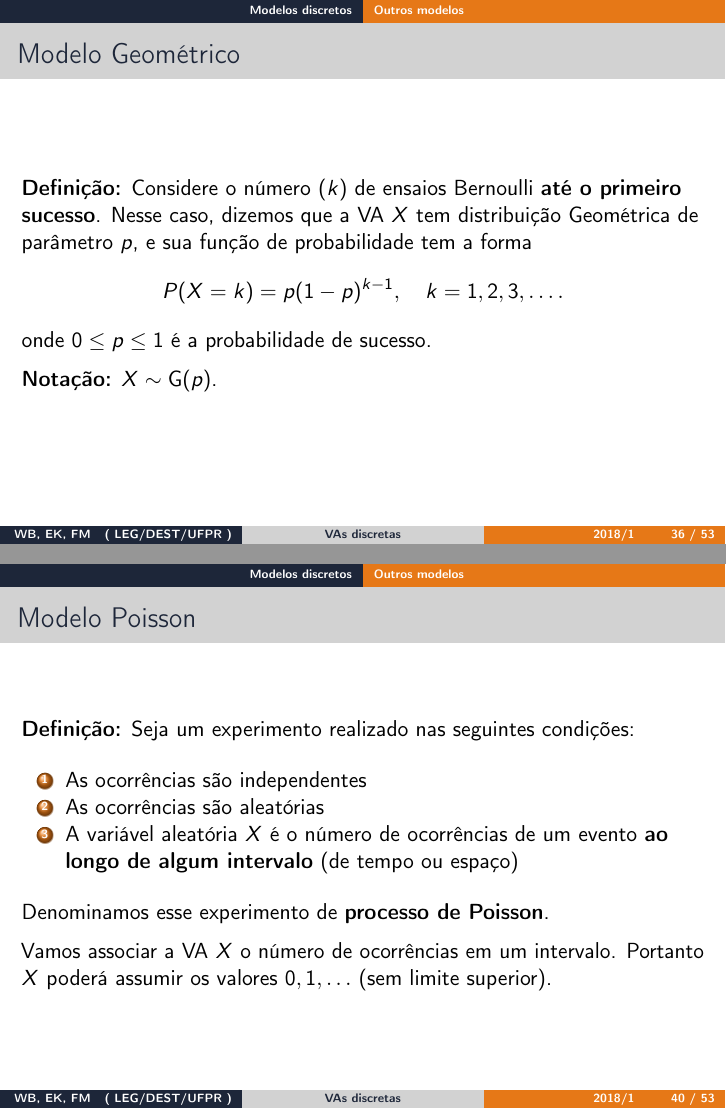
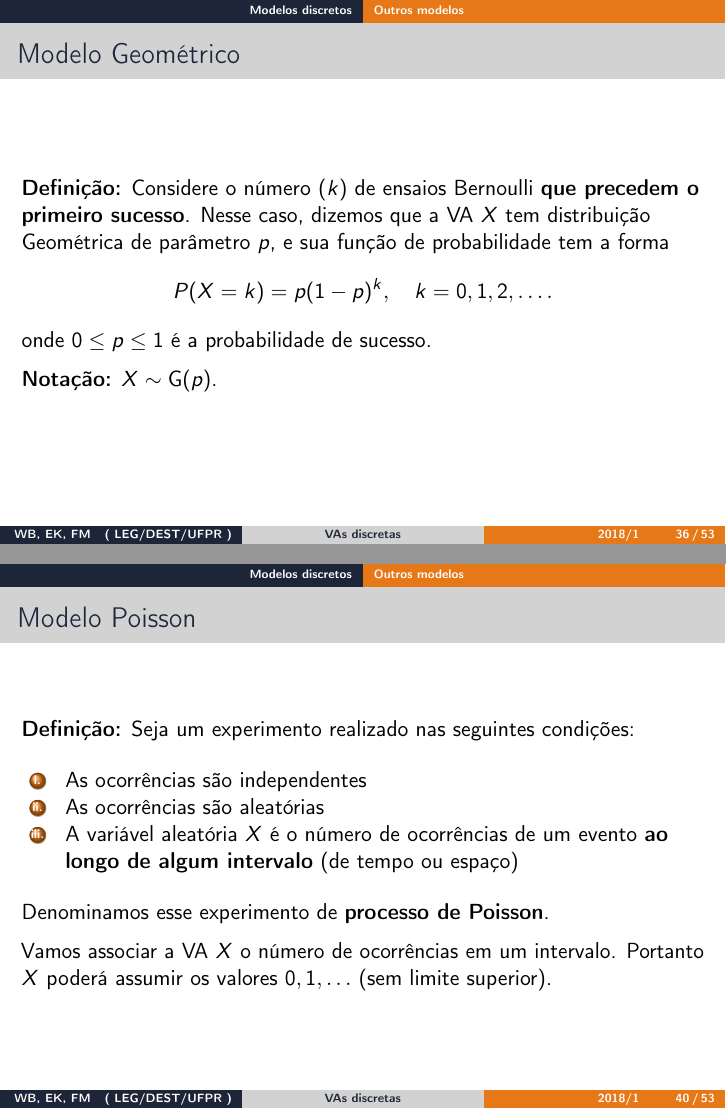
Before and after one commit to ipencnensp/ce001, an R Markdown document (slides/03_Variaveis_Discretas.Rmd): pages 36 and 40 of 53, joined at a grey line. The pictures show the output file slides/03_Variaveis_Discretas.pdf that the author committed with the source.

Commit message:
Arruma definição de geomeetrica para ficar mais claro e com a mesma notacao do livro

```diff
--- a/slides/03_Variaveis_Discretas.Rmd
+++ b/slides/03_Variaveis_Discretas.Rmd
@@ -611,10 +611,12 @@ legend("topright", legend = c("Observado", "Esperado"), pch = c(1, 3))
 
 ### Modelo Geométrico
 
-**Definição:** Considere o número ($k$) de ensaios Bernoulli **até o
-primeiro sucesso**. Nesse caso, dizemos que a VA $X$ tem distribuição
-Geométrica de parâmetro $p$, e sua função de probabilidade tem a forma
-$$ P(X = k) = p(1-p)^{k-1}, \quad k = 1, 2, 3, \ldots .
+**Definição:** Considere o número ($k$) de ensaios Bernoulli **que
+precedem o primeiro sucesso**. Nesse caso, dizemos que a VA $X$ tem
+distribuição Geométrica de parâmetro $p$, e sua função de probabilidade
+tem a forma
+$$
+P(X = k) = p(1-p)^{k}, \quad k = 0, 1, 2, \ldots .
 $$
 onde $0 \leq p \leq 1$ é a probabilidade de sucesso.
 
```
Also changed, not shown: slides/03_Variaveis_Discretas.pdf, slides/figures/esperado-1.pdf, slides/figures/unnamed-chunk-10-1.pdf, slides/figures/unnamed-chunk-14-1.pdf, slides/figures/unnamed-chunk-15-1.pdf, slides/figures/unnamed-chunk-16-1.pdf, slides/figures/unnamed-chunk-17-1.pdf, slides/figures/unnamed-chunk-4-1.pdf, slides/figures/unnamed-chunk-8-1.pdf, slides/figures/unnamed-chunk-9-1.pdf.
